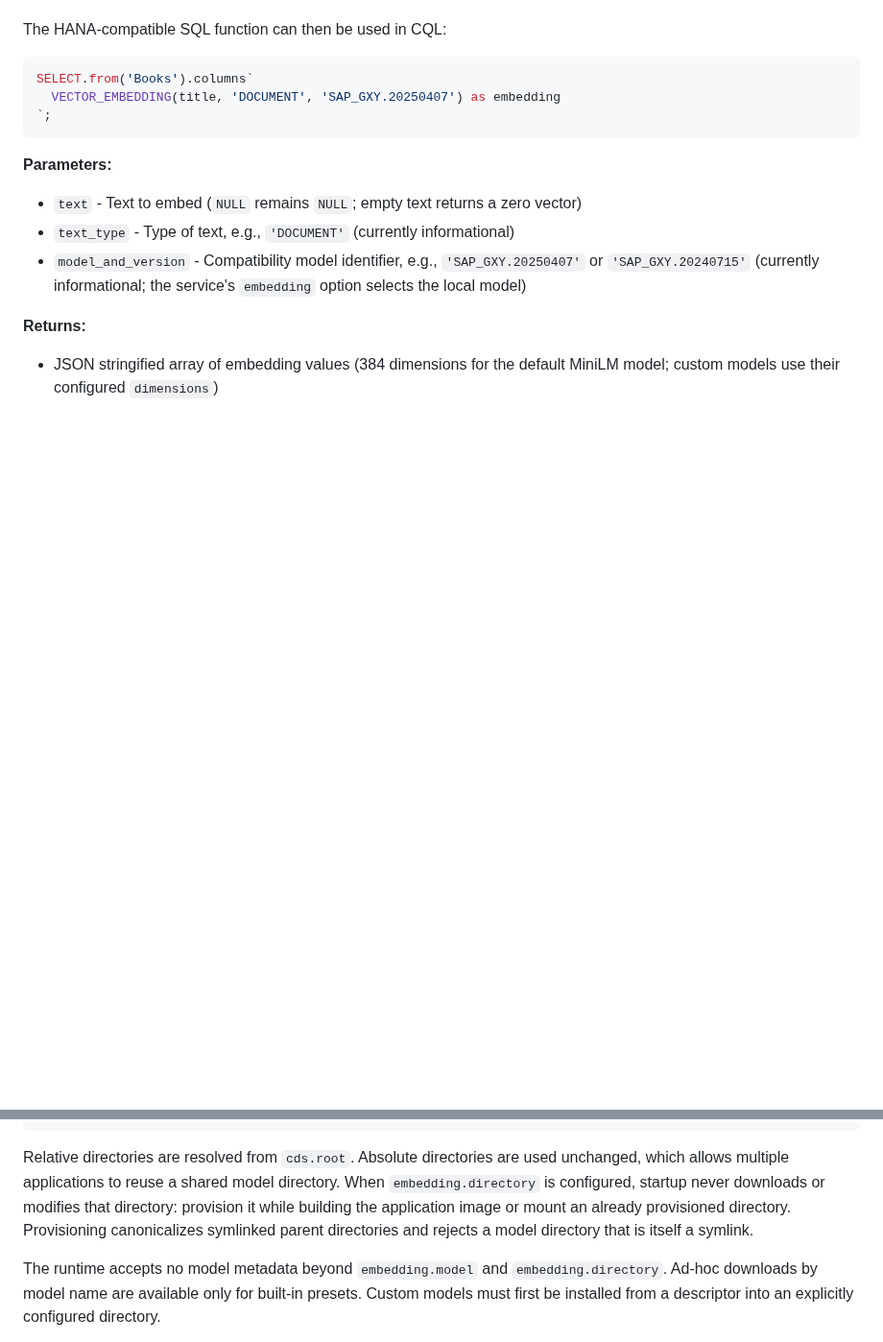
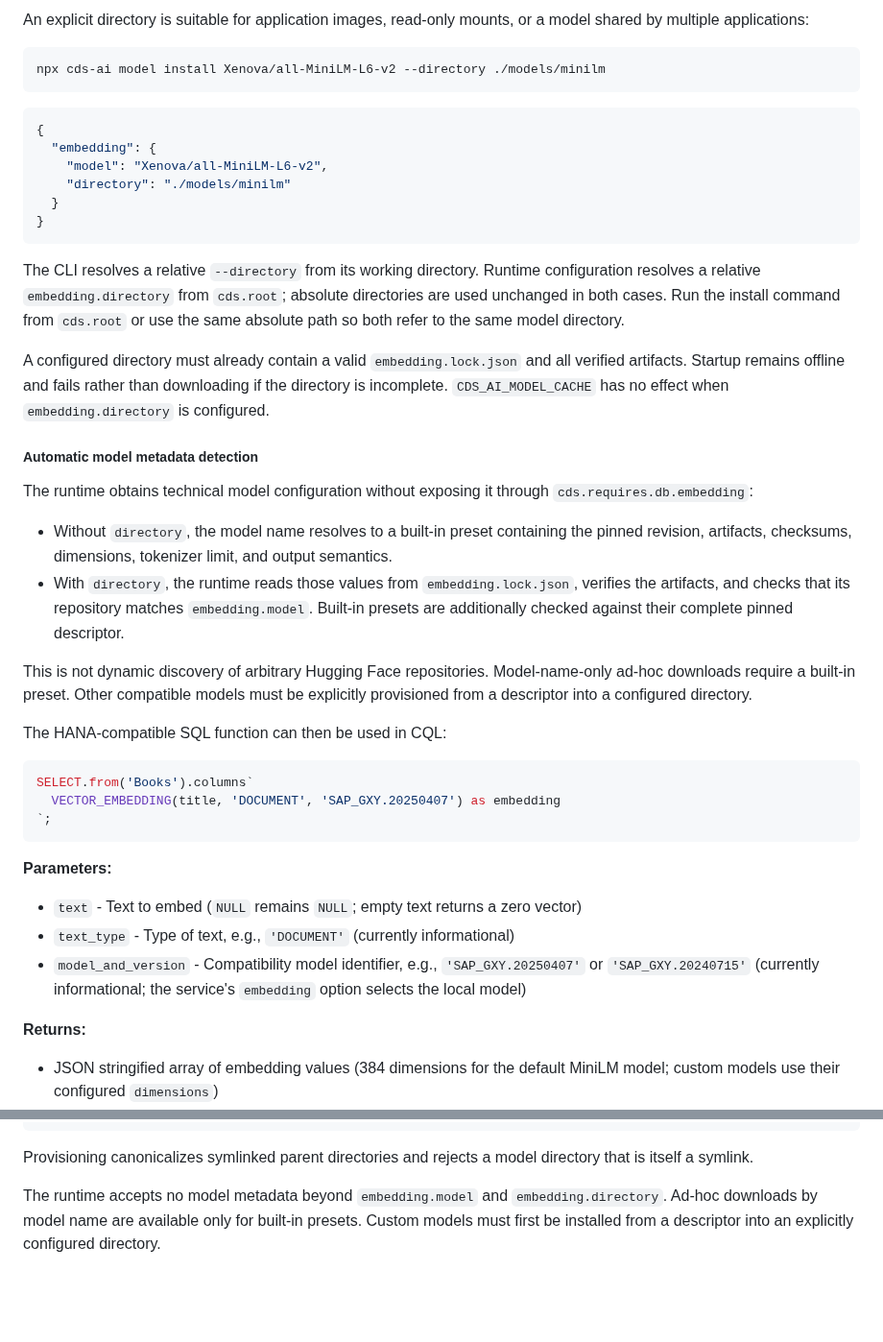
Before and after one commit to cap-js/ai, a Markdown page: README.md, 2 parts joined by grey strips. Shown at 96% size. Rendered like a GitHub page; blank space fills up the shorter version.

````diff
--- a/README.md
+++ b/README.md
@@ -248,3 +285,30 @@ The command uses the same default cache location as the runtime, verifies artifa
+An explicit directory is suitable for application images, read-only mounts, or a model shared by multiple applications:
+
+```sh
+npx cds-ai model install Xenova/all-MiniLM-L6-v2 --directory ./models/minilm
+```
+
+```json
+{
+  "embedding": {
+    "model": "Xenova/all-MiniLM-L6-v2",
+    "directory": "./models/minilm"
+  }
+}
+```
+
+The CLI resolves a relative `--directory` from its working directory. Runtime configuration resolves a relative `embedding.directory` from `cds.root`; absolute directories are used unchanged in both cases. Run the install command from `cds.root` or use the same absolute path so both refer to the same model directory.
+
+A configured directory must already contain a valid `embedding.lock.json` and all verified artifacts. Startup remains offline and fails rather than downloading if the directory is incomplete. `CDS_AI_MODEL_CACHE` has no effect when `embedding.directory` is configured.
+
+##### Automatic model metadata detection
+
+The runtime obtains technical model configuration without exposing it through `cds.requires.db.embedding`:
+
+- Without `directory`, the model name resolves to a built-in preset containing the pinned revision, artifacts, checksums, dimensions, tokenizer limit, and output semantics.
+- With `directory`, the runtime reads those values from `embedding.lock.json`, verifies the artifacts, and checks that its repository matches `embedding.model`. Built-in presets are additionally checked against their complete pinned descriptor.
+
+This is not dynamic discovery of arbitrary Hugging Face repositories. Model-name-only ad-hoc downloads require a built-in preset. Other compatible models must be explicitly provisioned from a descriptor into a configured directory.
 
 The HANA-compatible SQL function can then be used in CQL:
 
@@ -339,7 +403,7 @@ Then point the service at that locked directory. Runtime configuration contains
 }
 ```
 
-Relative directories are resolved from `cds.root`. Absolute directories are used unchanged, which allows multiple applications to reuse a shared model directory. When `embedding.directory` is configured, startup never downloads or modifies that directory: provision it while building the application image or mount an already provisioned directory. Provisioning canonicalizes symlinked parent directories and rejects a model directory that is itself a symlink.
+Provisioning canonicalizes symlinked parent directories and rejects a model directory that is itself a symlink.
 
 The runtime accepts no model metadata beyond `embedding.model` and `embedding.directory`. Ad-hoc downloads by model name are available only for built-in presets. Custom models must first be installed from a descriptor into an explicitly configured directory.
 
````
Also changed, not shown: other parts of README.md (+41 -4 lines).
